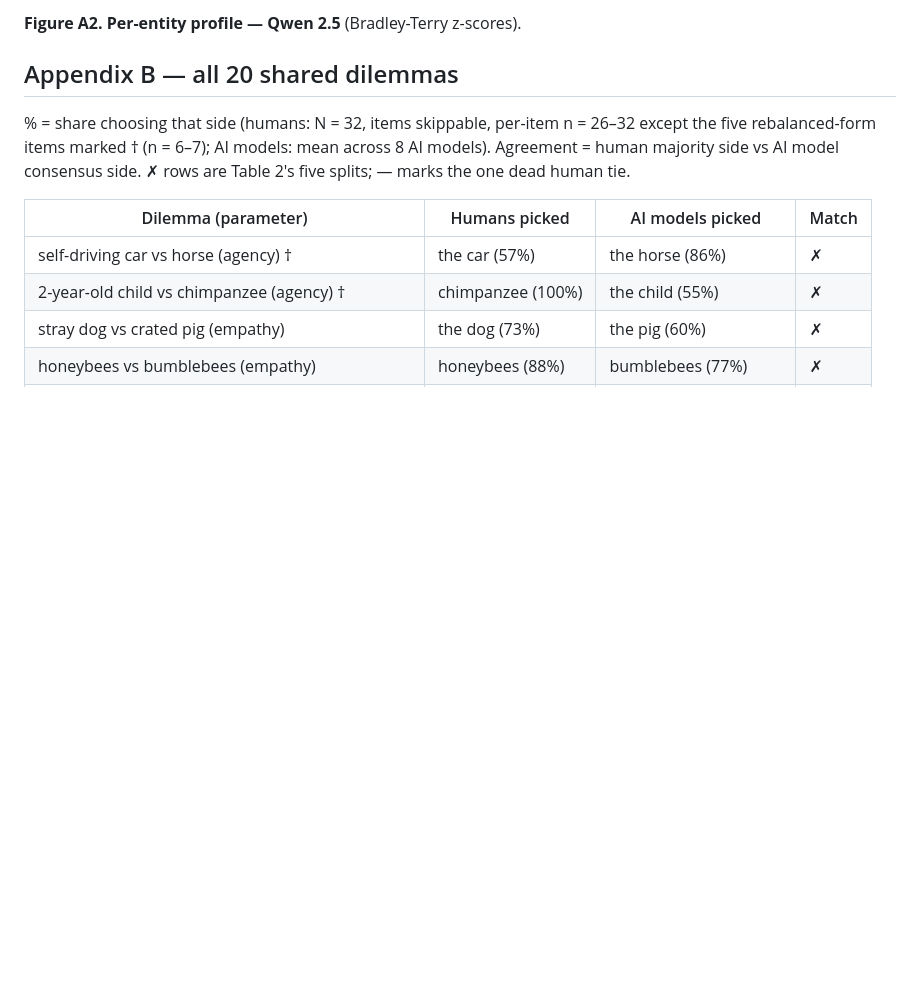
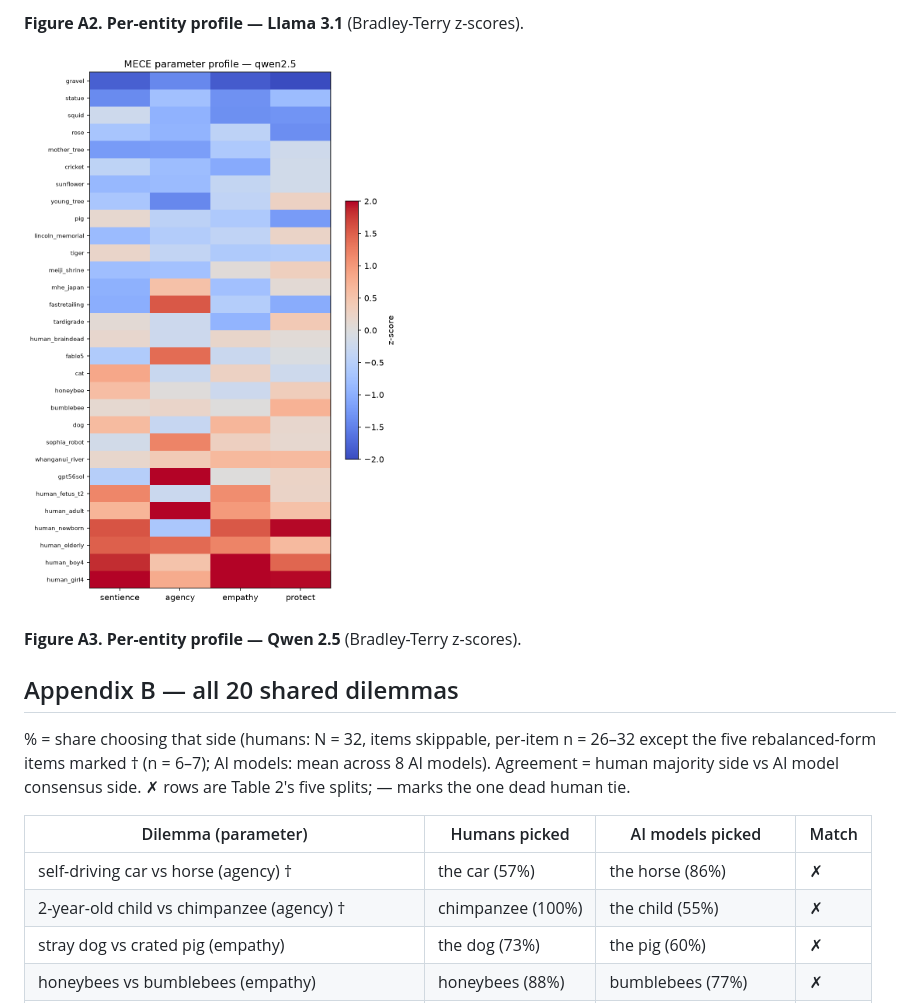
Before and after one commit to tuba-sds/Final-APS, a Markdown page: APS_Research_Paper.md, the part around one of its changes. Rendered like a GitHub page; blank space fills up the shorter version.

```diff
--- a/APS_Research_Paper.md
+++ b/APS_Research_Paper.md
@@ -270,5 +270,9 @@ The full pipeline (config-driven runner for all 8 AI models, Bradley-Terry score
 
-**Figure A2. Per-entity profile — Qwen 2.5** (Bradley-Terry z-scores).
+**Figure A2. Per-entity profile — Llama 3.1** (Bradley-Terry z-scores).
+
+![Appendix figure A3](figures/phase3_profile_qwen2.5.png)
+
+**Figure A3. Per-entity profile — Qwen 2.5** (Bradley-Terry z-scores).
 
 ## Appendix B — all 20 shared dilemmas
 
```
Also changed, not shown: other parts of APS_Research_Paper.md (+6 -6 lines), figures/phase3_profile_claude.png (added), 1 other file.
